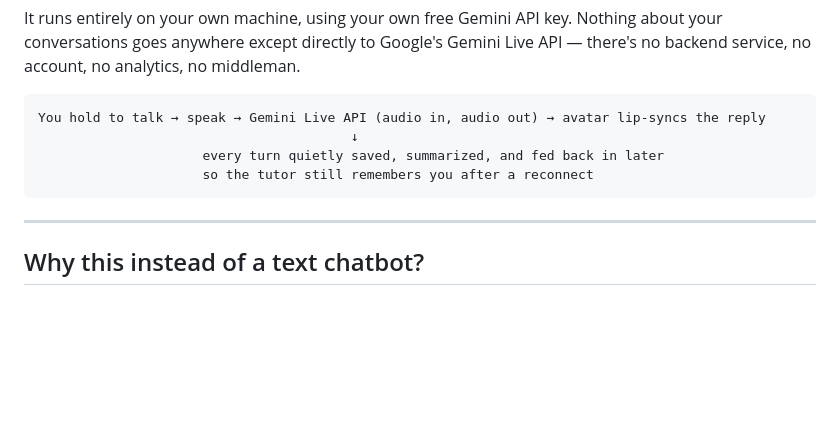
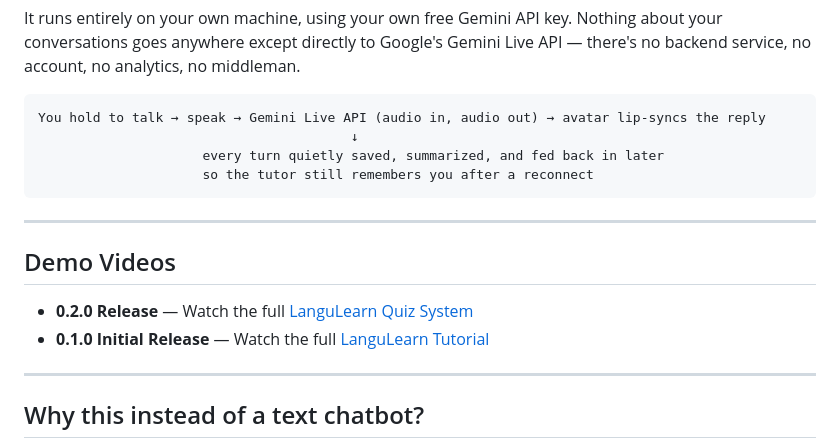
Before and after one commit to wiss84/langulearn, a Markdown page: README.md, the part around the change. Drawn GitHub-style; blank space fills up the shorter version.

Commit message:
add demo vidoes to readme

````diff
--- a/README.md
+++ b/README.md
@@ -20,6 +20,13 @@ You hold to talk → speak → Gemini Live API (audio in, audio out) → avatar
                      every turn quietly saved, summarized, and fed back in later
                      so the tutor still remembers you after a reconnect
 ```
+
+---
+
+## Demo Videos
+
+- **0.2.0 Release** — Watch the full [LanguLearn Quiz System](https://youtu.be/9d4UrbZbwfU)
+- **0.1.0  Initial Release** — Watch the full [LanguLearn Tutorial](https://youtu.be/0YEskMeH4Gk)
 
 ---
 
````
